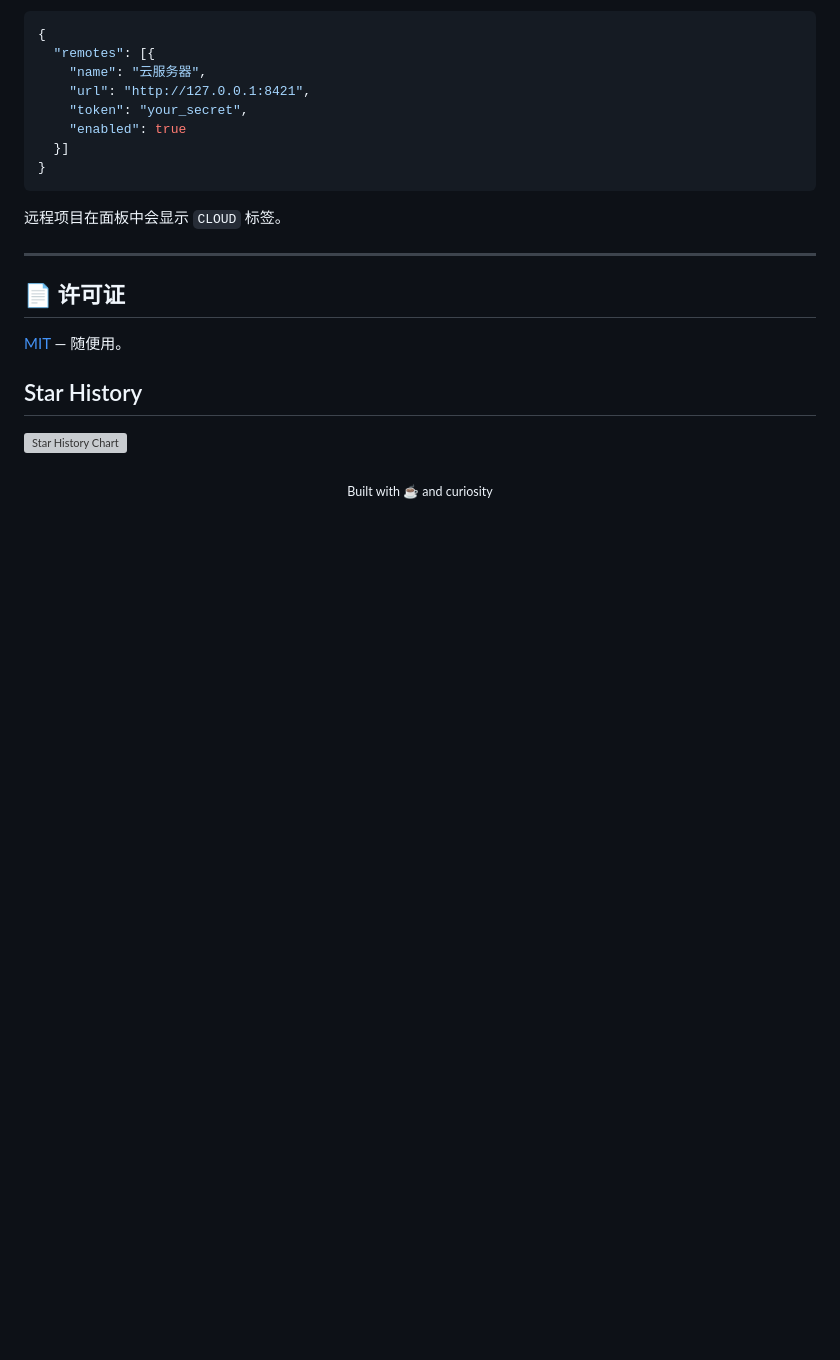
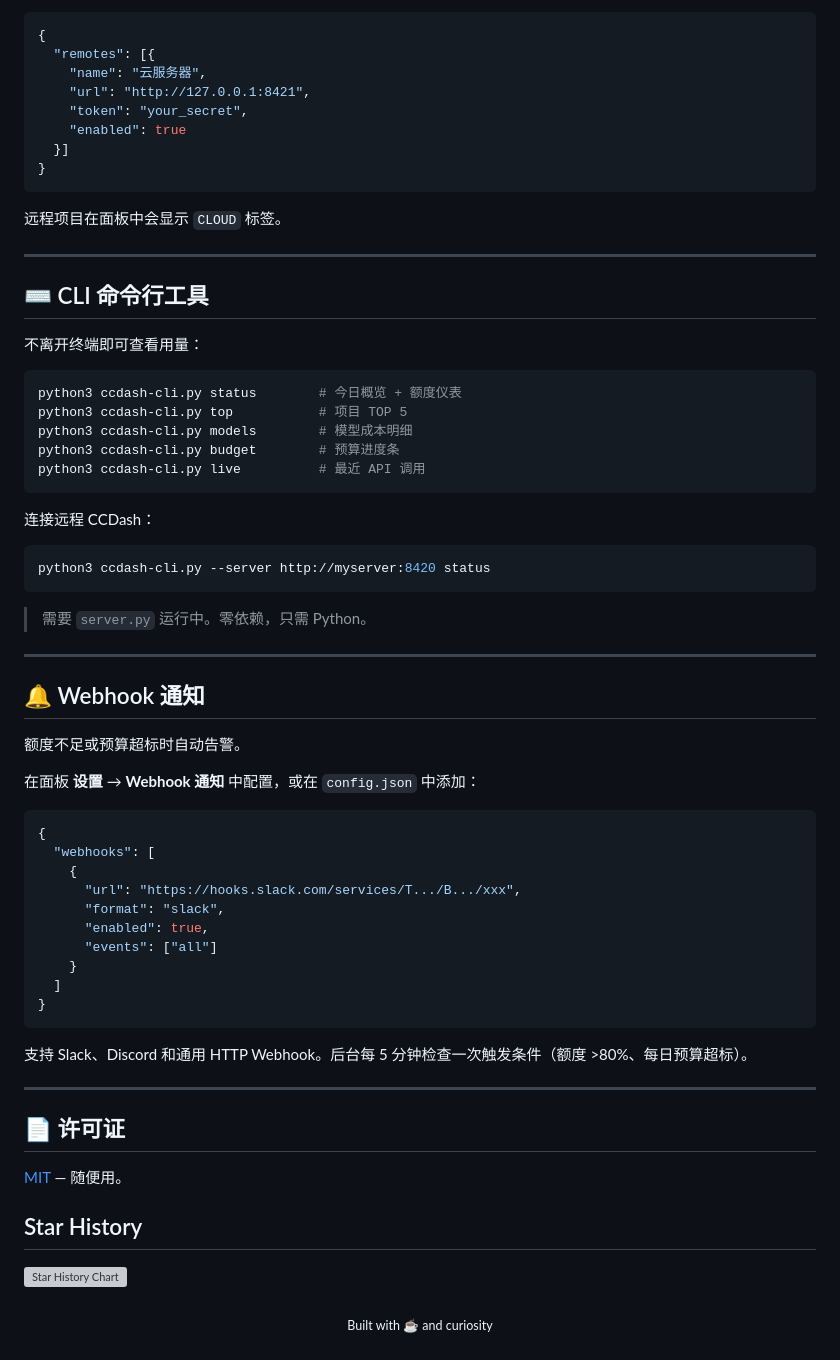
Before and after one commit to zihenghe04/CCDash, a Markdown page: README.md, the part around one of its changes. Drawn GitHub-style; blank space fills up the shorter version; grey boxes are pictures that could not be loaded.

````diff
--- a/README.md
+++ b/README.md
@@ -431,6 +502,51 @@ ssh -L 8421:127.0.0.1:8421 user@server -N -f
 
 ---
 
+## ⌨️ CLI 命令行工具
+
+不离开终端即可查看用量：
+
+```bash
+python3 ccdash-cli.py status        # 今日概览 + 额度仪表
+python3 ccdash-cli.py top           # 项目 TOP 5
+python3 ccdash-cli.py models        # 模型成本明细
+python3 ccdash-cli.py budget        # 预算进度条
+python3 ccdash-cli.py live          # 最近 API 调用
+```
+
+连接远程 CCDash：
+
+```bash
+python3 ccdash-cli.py --server http://myserver:8420 status
+```
+
+> 需要 `server.py` 运行中。零依赖，只需 Python。
+
+---
+
+## 🔔 Webhook 通知
+
+额度不足或预算超标时自动告警。
+
+在面板 **设置** → **Webhook 通知** 中配置，或在 `config.json` 中添加：
+
+```json
+{
+  "webhooks": [
+    {
+      "url": "https://hooks.slack.com/services/T.../B.../xxx",
+      "format": "slack",
+      "enabled": true,
+      "events": ["all"]
+    }
+  ]
+}
+```
+
+支持 Slack、Discord 和通用 HTTP Webhook。后台每 5 分钟检查一次触发条件（额度 >80%、每日预算超标）。
+
+---
+
 ## 📄 许可证
 
 [MIT](LICENSE) — 随便用。
````
Also changed, not shown: other parts of README.md (+72 -1 lines).
